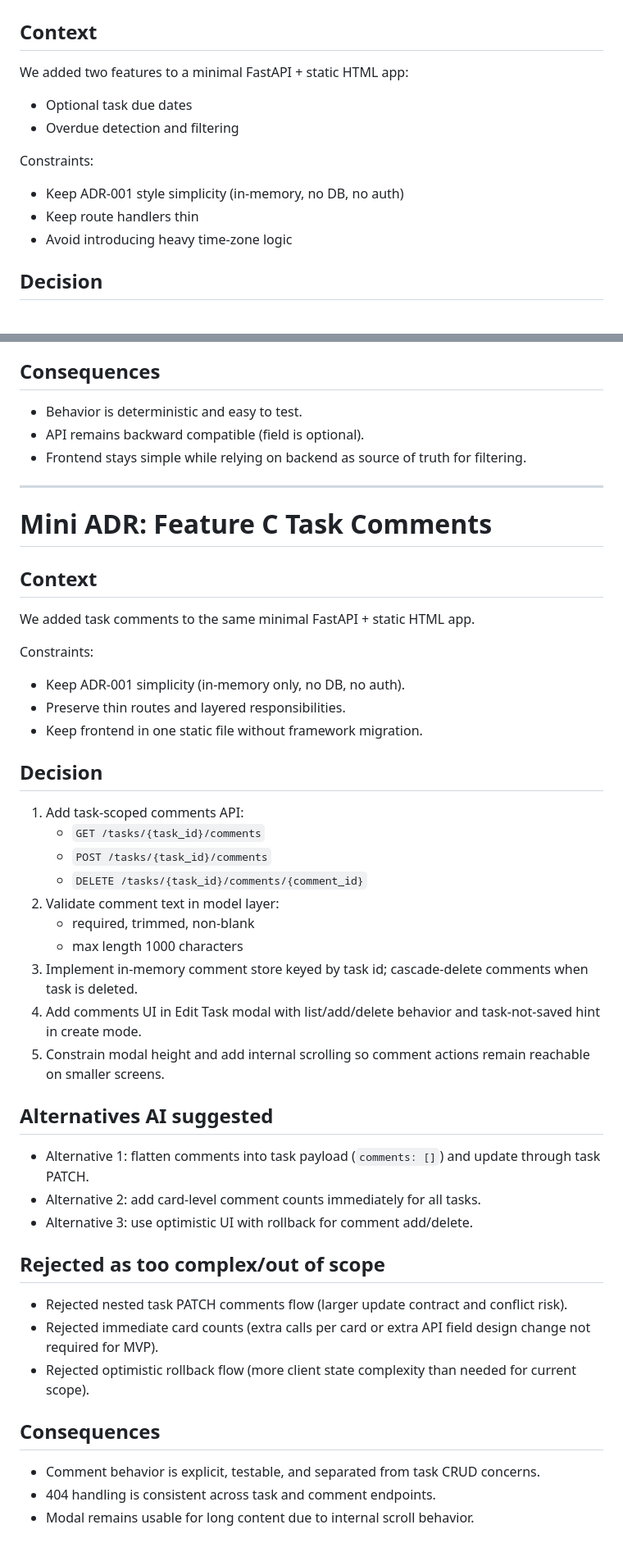
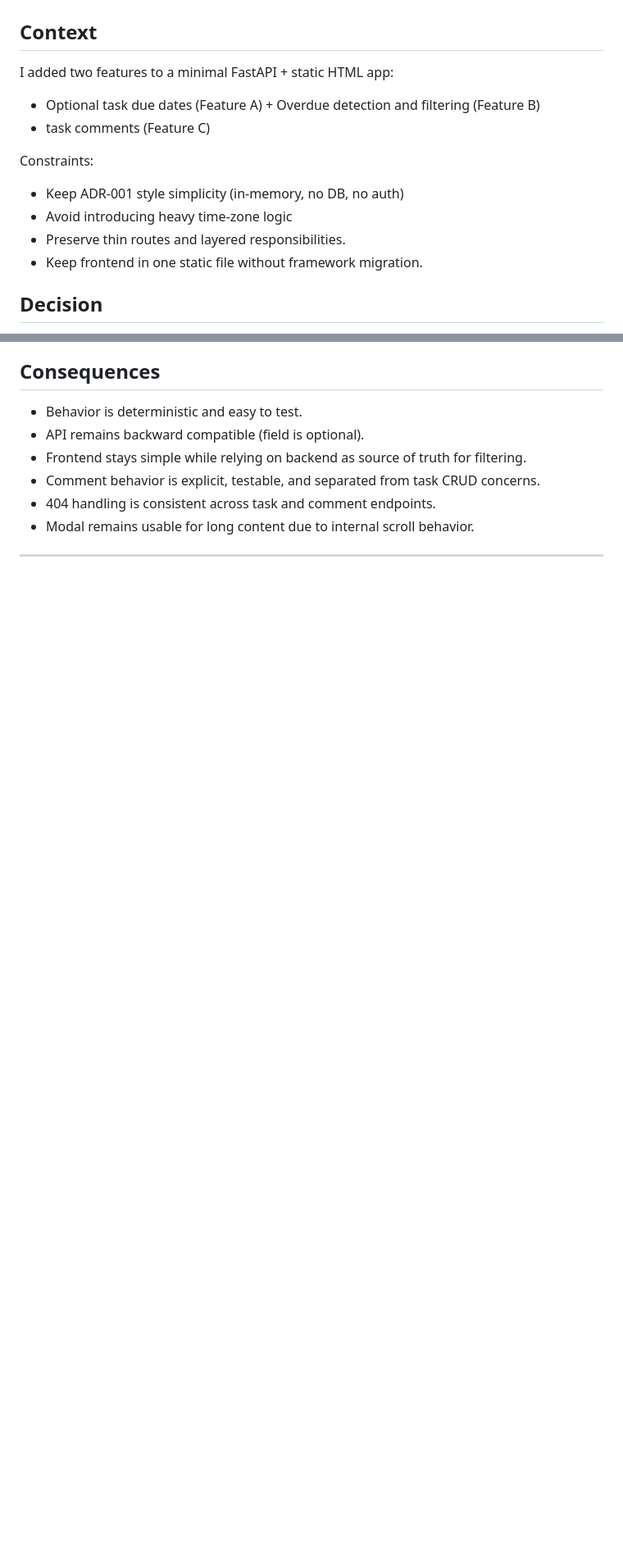
Before and after one commit to tngbox/task-tracker, a Markdown page: docs/mini-adr.md, 2 parts joined by grey strips. Shown at 82% size. Drawn GitHub-style; blank space fills up the shorter version.

```diff
--- a/docs/mini-adr.md
+++ b/docs/mini-adr.md
@@ -1,14 +1,15 @@
 # Mini ADR: Due Dates and Overdue Filter
 
 ## Context
-We added two features to a minimal FastAPI + static HTML app:
-- Optional task due dates
-- Overdue detection and filtering
+I added two features to a minimal FastAPI + static HTML app:
+- Optional task due dates (Feature A) + Overdue detection and filtering (Feature B)
+- task comments (Feature C)
 
 Constraints:
 - Keep ADR-001 style simplicity (in-memory, no DB, no auth)
-- Keep route handlers thin
 - Avoid introducing heavy time-zone logic
+- Preserve thin routes and layered responsibilities.
+- Keep frontend in one static file without framework migration.
 
 ## Decision
 1. Add `due_date` as optional date-only field on create/update/response models.
@@ -38,42 +55,8 @@ Constraints:
 - Behavior is deterministic and easy to test.
 - API remains backward compatible (field is optional).
 - Frontend stays simple while relying on backend as source of truth for filtering.
-
----
-
-# Mini ADR: Feature C Task Comments
-
-## Context
-We added task comments to the same minimal FastAPI + static HTML app.
-
-Constraints:
-- Keep ADR-001 simplicity (in-memory only, no DB, no auth).
-- Preserve thin routes and layered responsibilities.
-- Keep frontend in one static file without framework migration.
-
-## Decision
-1. Add task-scoped comments API:
-   - `GET /tasks/{task_id}/comments`
-   - `POST /tasks/{task_id}/comments`
-   - `DELETE /tasks/{task_id}/comments/{comment_id}`
-2. Validate comment text in model layer:
-   - required, trimmed, non-blank
-   - max length 1000 characters
-3. Implement in-memory comment store keyed by task id; cascade-delete comments when task is deleted.
-4. Add comments UI in Edit Task modal with list/add/delete behavior and task-not-saved hint in create mode.
-5. Constrain modal height and add internal scrolling so comment actions remain reachable on smaller screens.
-
-## Alternatives AI suggested
-- Alternative 1: flatten comments into task payload (`comments: []`) and update through task PATCH.
-- Alternative 2: add card-level comment counts immediately for all tasks.
-- Alternative 3: use optimistic UI with rollback for comment add/delete.
-
-## Rejected as too complex/out of scope
-- Rejected nested task PATCH comments flow (larger update contract and conflict risk).
-- Rejected immediate card counts (extra calls per card or extra API field design change not required for MVP).
-- Rejected optimistic rollback flow (more client state complexity than needed for current scope).
-
-## Consequences
 - Comment behavior is explicit, testable, and separated from task CRUD concerns.
 - 404 handling is consistent across task and comment endpoints.
 - Modal remains usable for long content due to internal scroll behavior.
+
+---
```
Also changed, not shown: other parts of docs/mini-adr.md (+16 -0 lines), docs/prompt-log.md (+53 -5 lines), docs/user-stories.md (+3 -3 lines).
